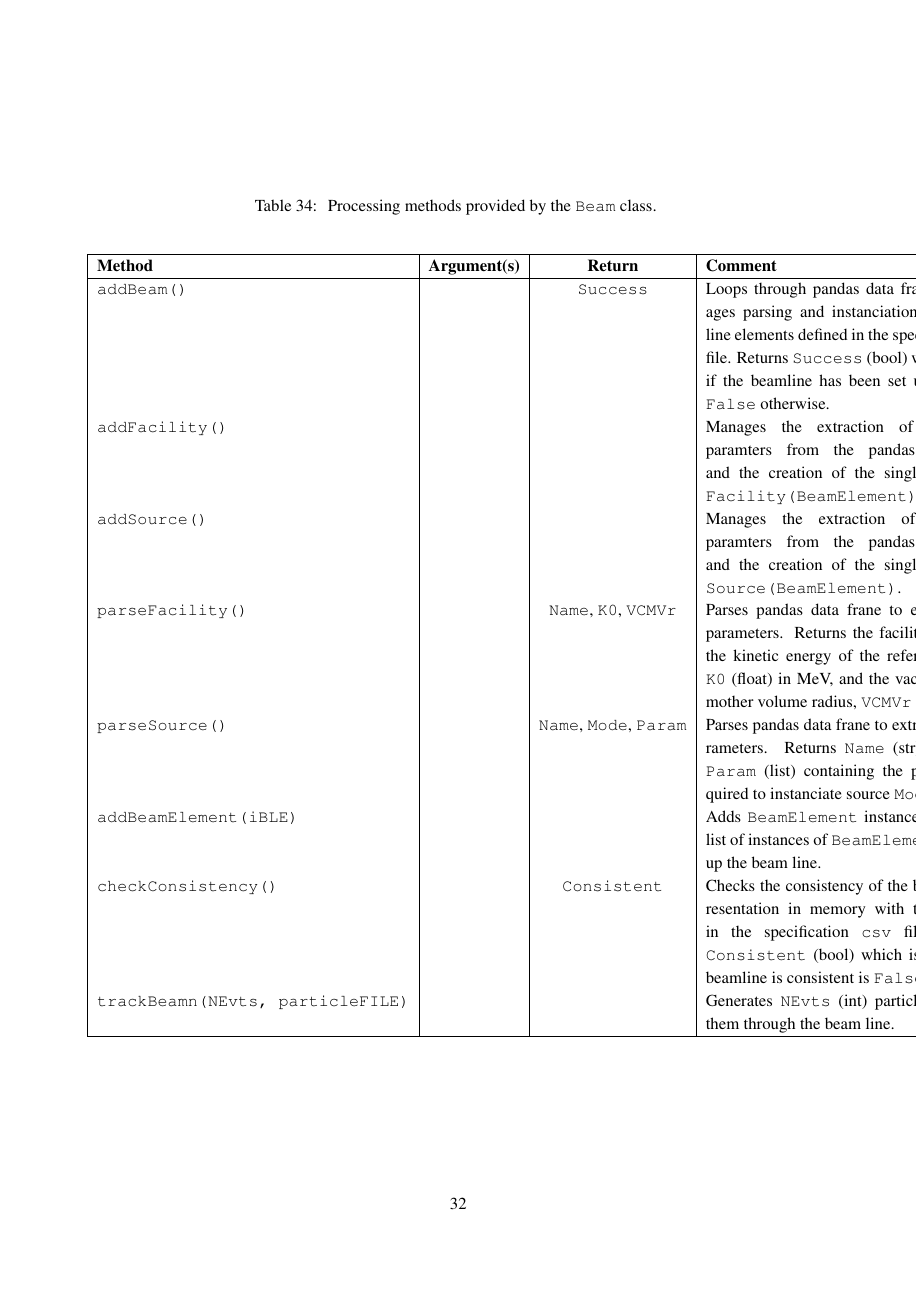
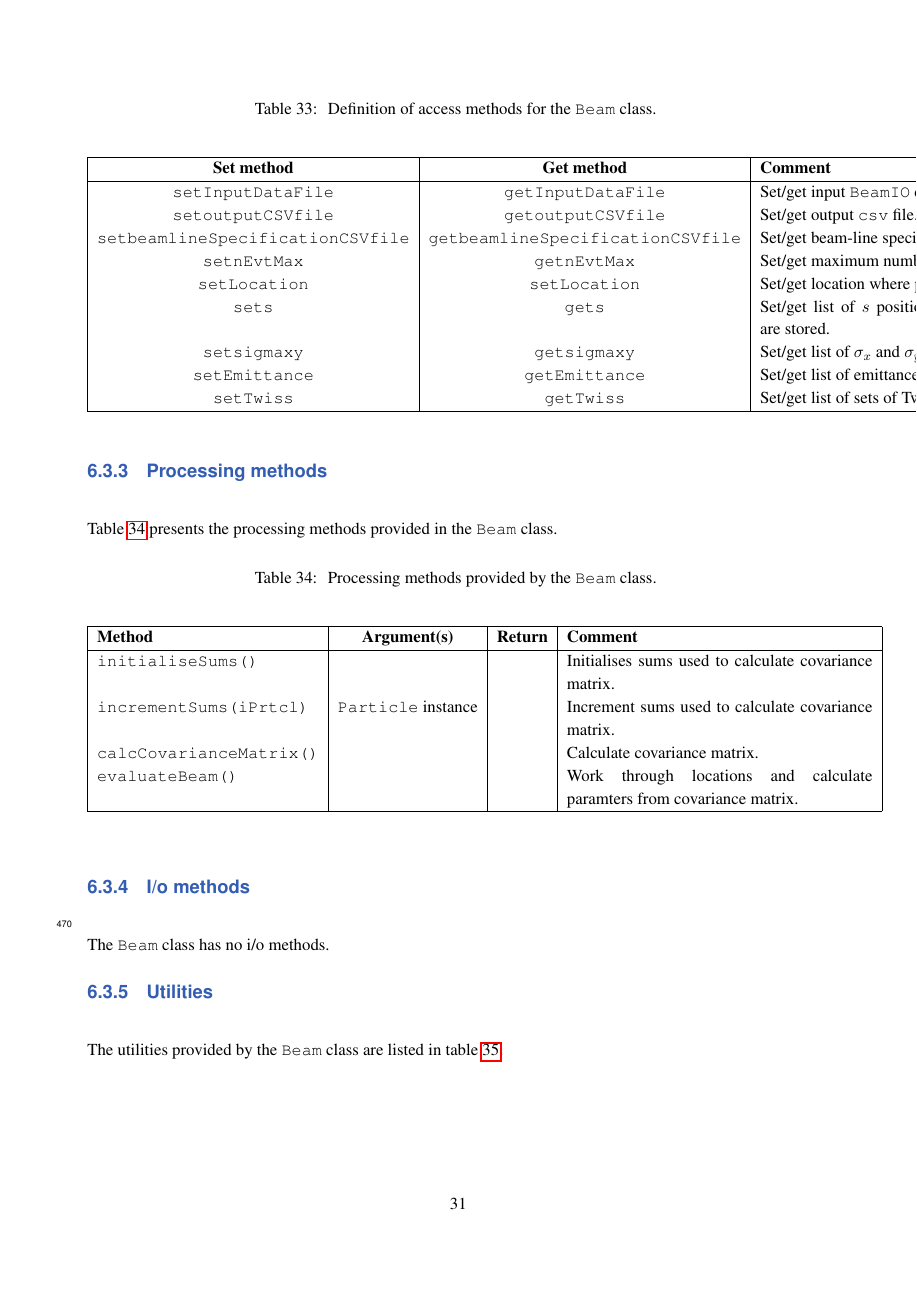
Before and after one commit to ImperialCollegeLondon/LhARAlinearOptics, a LaTeX document (00-Documentation/01-WriteUp/LhARAlinearOptics.tex, which reads 00-Documentation/01-WriteUp/06-MCD/06-MCD.tex): page 32 of 34 before the commit and page 31 of 33 after it. Compiled offline with pdfLaTeX.

Commit message:
Complete description of Beam class

```diff
--- a/00-Documentation/01-WriteUp/06-MCD/06-MCD.tex
+++ b/00-Documentation/01-WriteUp/06-MCD/06-MCD.tex
@@ -1406 +1406,11 @@ and the access methods are summarised in table~\ref{Tab:B:AccessMethods}.
       \hline
+      \texttt{setInputDataFile} & \texttt{getInputDataFile} & Set/get input \texttt{BeamIO} data file.                          \\
+      \texttt{setoutputCSVfile} & \texttt{getoutputCSVfile} & Set/get output \texttt{csv} file.                                 \\
+      \texttt{setbeamlineSpecificationCSVfile} & \texttt{getbeamlineSpecificationCSVfile} & Set/get beam-line specification CSV
+                                                                                            file.                               \\
+      \texttt{setnEvtMax}      & \texttt{getnEvtMax}   & Set/get maximum number of events to ready.                             \\
+      \texttt{setLocation}     & \texttt{setLocation}  & Set/get location where paramters are stored.                           \\
+      \texttt{sets}            & \texttt{gets}         & Set/get list of $s$ positions where parameters are stored.             \\
+      \texttt{setsigmaxy}      & \texttt{getsigmaxy}   & Set/get list of $\sigma_x$ and $\sigma_y$.                             \\
+      \texttt{setEmittance}    & \texttt{getEmittance} & Set/get list of emittance lists.                                       \\
+      \texttt{setTwiss}        & \texttt{getTwiss}     & Set/get list of sets of Twiss paramters.                               \\
@@ -1430,34 +1434,10 @@ in the \texttt{Beam} class.
       \hline
       \textbf{Method} & \textbf{Argument(s)} & \textbf{Return} & \textbf{Comment}                                            \\
       \hline
-      \texttt{addBeam()}   &  & \texttt{Success} & Loops through pandas data frame and manages parsing and instanciation
-                                                       of the beam line elements defined in the specification \texttt{csv} file.
-                                                       Returns \texttt{Success} (bool) which is \texttt{True} if the beamline
-                                                       has been set up OK and is \texttt{False} otherwise.                     \\
-      \texttt{addFacility()}   &  &  & Manages the extraction of the facility paramters from the pandas data frame and the
-                                       creation of the single instance of \texttt{Facility(BeamElement)}.                  \\
-      \texttt{addSource()}     &  &  & Manages the extraction of the source paramters from the pandas data frame and the
-                                       creation of the single instance of \texttt{Source(BeamElement)}.                  \\
-      \texttt{parseFacility()} &  & \texttt{Name}, \texttt{K0}, \texttt{VCMVr} & Parses pandas data frane to extract
-                                                                                 facility parameters.
-                                                                                 Returns the facility \texttt{Name} (str), the
-                                                                                 kinetic energy of the reference particle,
-                                                                                 \texttt{K0} (float) in MeV, and the vacuum
-                                                                                 chamber mother volume radius, \texttt{VCMVr}
-                                                                                 (float) in m.                                 \\
-      \texttt{parseSource()}   &  & \texttt{Name}, \texttt{Mode}, \texttt{Param} & Parses pandas data frane to extract
-                                                                                 source parameters.
-                                                                                 Returns \texttt{Name} (str), \texttt{Mode} (int)
-                                                                                 \texttt{Param} (list) containing the parameters
-                                                                                 required to instanciate source \texttt{Mode}. \\
-      \texttt{addBeamElement(iBLE)} &  &  & Adds \texttt{BeamElement} instance \texttt{iBLE} to the list of instances of
-                                                     \texttt{BeamElement} that make up the beam line.                      \\
-      \texttt{checkConsistency()} &  & \texttt{Consistent} & Checks the consistency of the beam line representation in memory
-                                                             with that requested in the specification \texttt{csv} file.
-                                                             Returns \texttt{Consistent} (bool) which is \texttt{True} if the
-                                                             beamline is consistent is \texttt{False} otherwise.                     \\
-      \texttt{trackBeamn(NEvts, particleFILE)} &  &  & Generates \texttt{NEvts} (int) particles and tracks them through the
-                                                       beam line. \\
+      \texttt{initialiseSums()} &  &  & Initialises sums used to calculate covariance matrix.                                \\
+      \texttt{incrementSums(iPrtcl)}  & \texttt{Particle} instance &  & Increment sums used to calculate covariance matrix.  \\
+      \texttt{calcCovarianceMatrix()} &  &  & Calculate covariance matrix.                                                   \\
+      \texttt{evaluateBeam()} &  &  & Work through locations and calculate paramters from covariance matrix.                 \\
       \hline
     \end{tabular}
   \end{center}
@@ -1465,3 +1445,4 @@ in the \texttt{Beam} class.
 
 \subsubsection{I/o methods} ~\newline
 \noindent
+The \texttt{Beam} class has no i/o methods.
@@ -1484,4 +1449,8 @@ file.
 
 \subsubsection{Utilities} ~\newline
 \noindent
-The \texttt{BEamLine} class has no utilities.
+The utilities provided by the \texttt{Beam} class are listed in
+table~\ref{Tab:B:UtilMethods}.
+\begin{table}[h]
+  \caption{
+    Utilities provided by the \texttt{Beam}
@@ -1488,2 +1473,3 @@ The \texttt{BEamLine} class has no utilities.
+\end{table}
 
 \FloatBarrier
```
Also changed, not shown: 00-Documentation/01-WriteUp/LhARAlinearOptics.pdf, 00-Documentation/01-WriteUp/06-MCD/06-MCD.tex (40 more changed lines), 1 other file.
